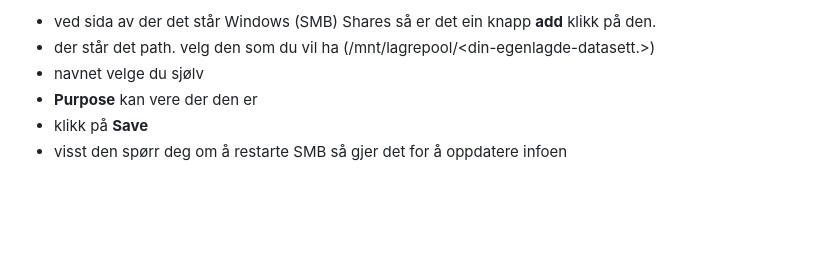
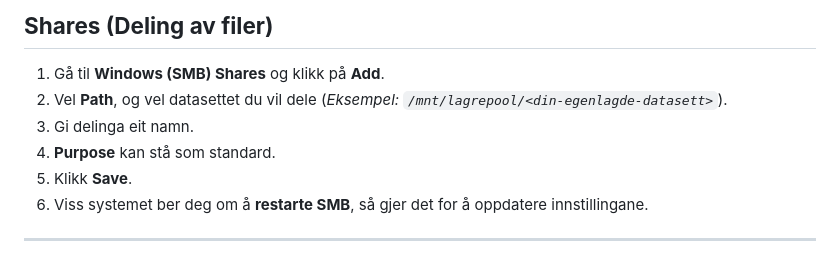
Before and after one commit to Nickeike/Pr-veeksamen, a Markdown page: server.md, the part around one of its changes. GitHub-like rendering; blank space fills up the shorter version.

```diff
--- a/server.md
+++ b/server.md
@@ -117,7 +126,10 @@ Når du trykker inn på **Data Protection** så ser du at Scrub er satt opp auto
 
-- ved sida av der det står Windows (SMB) Shares så er det ein knapp **add** klikk på den.
-- der står det path. velg den som du vil ha (/mnt/lagrepool/<din-egenlagde-datasett.>)
-- navnet velge du sjølv
-- **Purpose** kan vere der den er
-- klikk på **Save**
-- visst den spørr deg om å restarte SMB så gjer det for å oppdatere infoen
+## **Shares (Deling av filer)**
+1. Gå til **Windows (SMB) Shares** og klikk på **Add**.
+2. Vel **Path**, og vel datasettet du vil dele (*Eksempel: `/mnt/lagrepool/<din-egenlagde-datasett>`*).
+3. Gi delinga eit namn.
+4. **Purpose** kan stå som standard.
+5. Klikk **Save**.
+6. Viss systemet ber deg om å **restarte SMB**, så gjer det for å oppdatere innstillingane.
+
+---
```
Also changed, not shown: other parts of server.md (+35 -26 lines).
